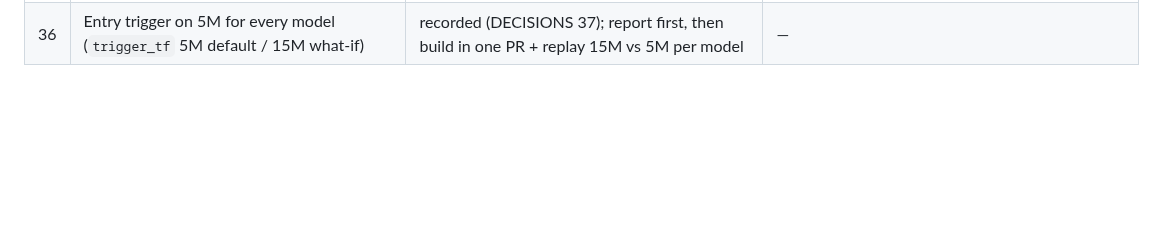
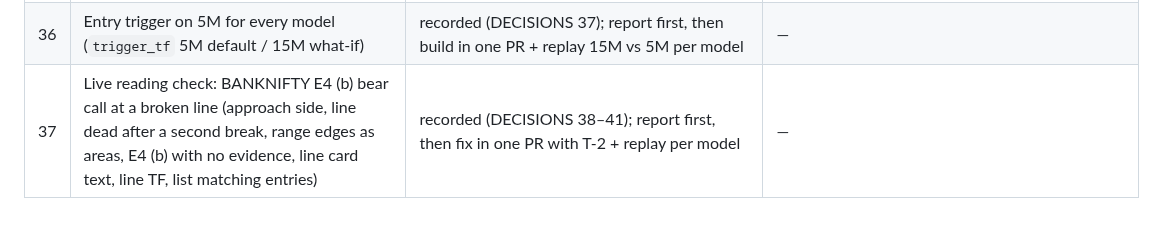
Before and after one commit to abhishekwasu-hue/Trade, a Markdown page: docs/owner-orders/README.md, the part around the change. Rendered like a GitHub page; blank space fills up the shorter version.

```diff
--- a/docs/owner-orders/README.md
+++ b/docs/owner-orders/README.md
@@ -41,3 +41,4 @@ Decisions taken from orders go to DECISIONS.md (append only).
 | 34 | "Merge and continue" (4) | nothing open to merge; continuing (provisional, no questions): the E4 (b) hooks left by T9 (pattern retest, range edges, D / W broken lines) behind a default-OFF reading switch + 13-group replay before / after | branch claude/hopeful-gates-hf186c |
 | 35 | Chart Reading Report + its Vision part default ON; Vision budget $5 / day | code default ON (DECISIONS 36); budget set on the VPS by the next block (saved _global setting) | cloud_db.py + VPS |
 | 36 | Entry trigger on 5M for every model (`trigger_tf` 5M default / 15M what-if) | recorded (DECISIONS 37); report first, then build in one PR + replay 15M vs 5M per model | — |
+| 37 | Live reading check: BANKNIFTY E4 (b) bear call at a broken line (approach side, line dead after a second break, range edges as areas, E4 (b) with no evidence, line card text, line TF, list matching entries) | recorded (DECISIONS 38–41); report first, then fix in one PR with T-2 + replay per model | — |
```
Also changed, not shown: docs/owner-orders/DECISIONS.md (+10 -0 lines), docs/owner-orders/INBOX.md (+12 -0 lines).
